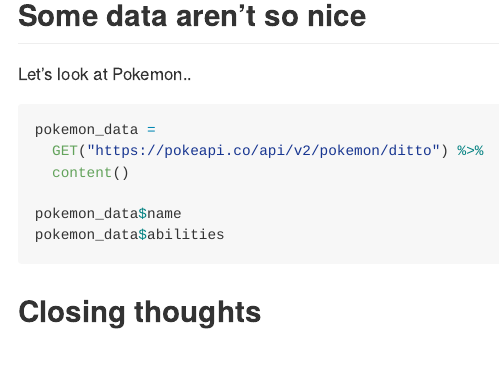
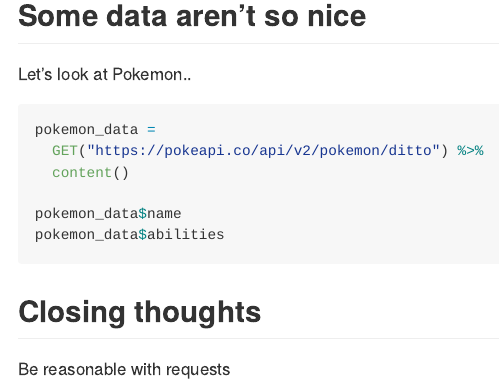
Before and after one commit to perryxander/data_wrangling_ii, an R Markdown document (reading_data.Rmd): the page in a window 1100 px wide, from 1970 px down. Rendered offline with R 4.5, knitr and Pandoc, with nearby package versions; the code chunks are not run, so their results and figures are left out; long lines of code are wrapped.

Commit message:
closing thoughts

```diff
--- a/reading_data.Rmd
+++ b/reading_data.Rmd
@@ -154,3 +154,5 @@
 
 
 ## Closing thoughts
+
+Be reasonable with requests
```
